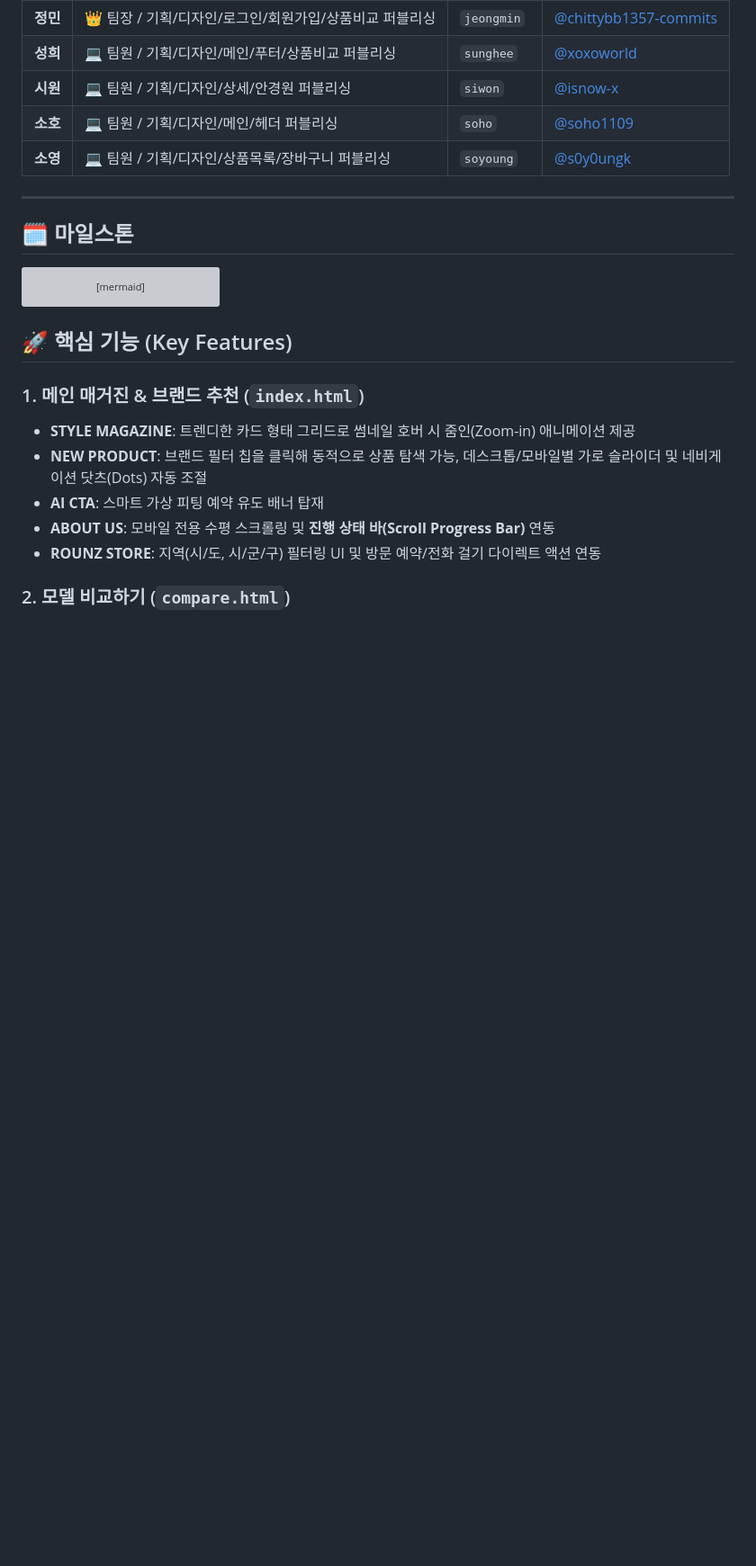
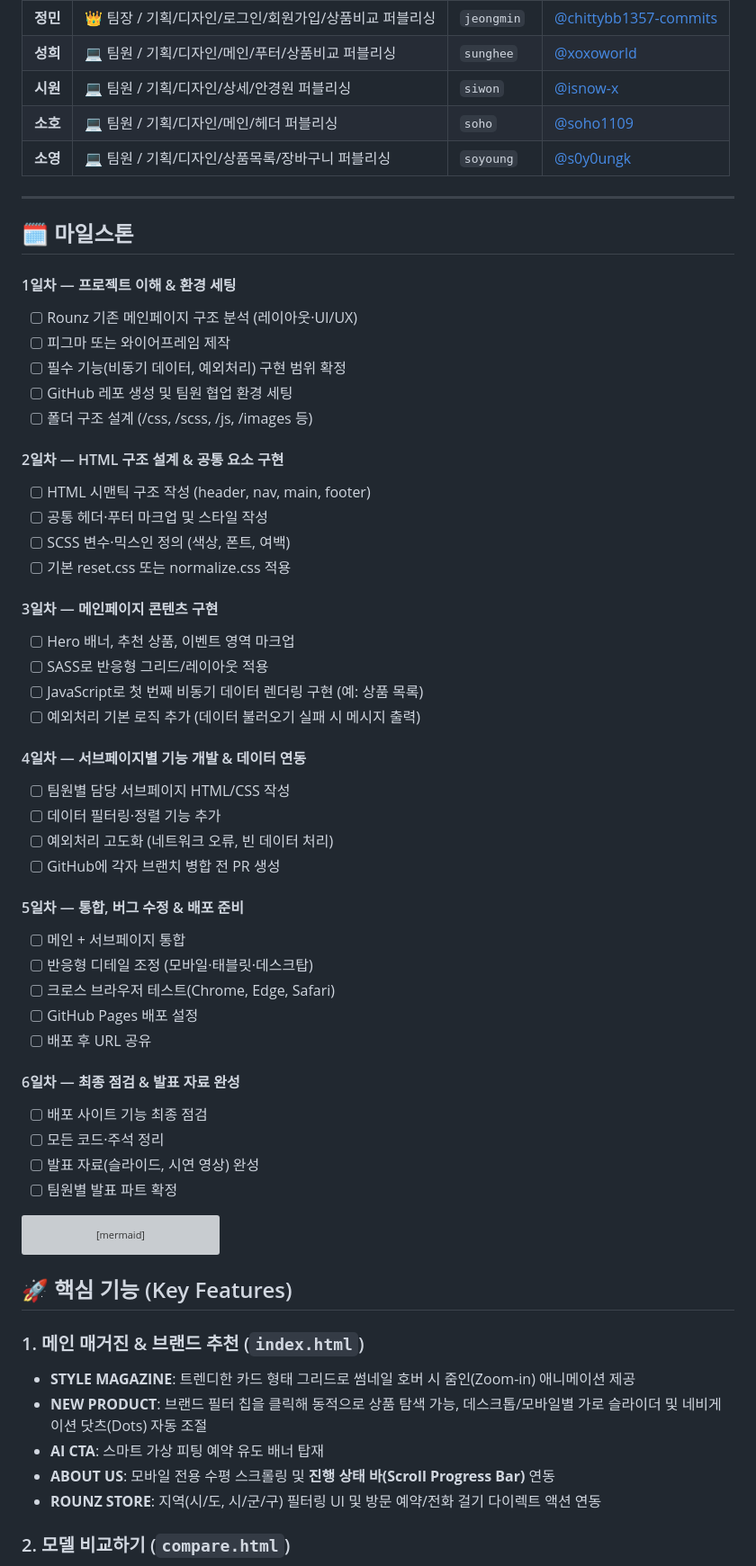
Before and after one commit to xoxoworld/EST_fe_13_2st_project, a Markdown page: README.md, the part around one of its changes. Shown at 90% size. Rendered like a GitHub page; blank space fills up the shorter version; grey boxes are pictures that could not be loaded.

Commit message:
readme 내용 추가

````diff
--- a/README.md
+++ b/README.md
@@ -33,6 +33,44 @@
 ---
 
 ## 🗓️ 마일스톤
+
+#### 1일차 — 프로젝트 이해 & 환경 세팅
+- [ ]  Rounz 기존 메인페이지 구조 분석 (레이아웃·UI/UX)
+- [ ]  피그마 또는 와이어프레임 제작
+- [ ]  필수 기능(비동기 데이터, 예외처리) 구현 범위 확정
+- [ ]  GitHub 레포 생성 및 팀원 협업 환경 세팅
+- [ ]  폴더 구조 설계 (/css, /scss, /js, /images 등)
+
+#### 2일차 — HTML 구조 설계 & 공통 요소 구현
+- [ ]  HTML 시맨틱 구조 작성 (header, nav, main, footer)
+- [ ]  공통 헤더·푸터 마크업 및 스타일 작성
+- [ ]  SCSS 변수·믹스인 정의 (색상, 폰트, 여백)
+- [ ]  기본 reset.css 또는 normalize.css 적용
+
+#### 3일차 — 메인페이지 콘텐츠 구현
+- [ ]  Hero 배너, 추천 상품, 이벤트 영역 마크업
+- [ ]  SASS로 반응형 그리드/레이아웃 적용
+- [ ]  JavaScript로 첫 번째 비동기 데이터 렌더링 구현 (예: 상품 목록)
+- [ ]  예외처리 기본 로직 추가 (데이터 불러오기 실패 시 메시지 출력)
+
+#### 4일차 — 서브페이지별 기능 개발 & 데이터 연동
+- [ ]  팀원별 담당 서브페이지 HTML/CSS 작성
+- [ ]  데이터 필터링·정렬 기능 추가
+- [ ]  예외처리 고도화 (네트워크 오류, 빈 데이터 처리)
+- [ ]  GitHub에 각자 브랜치 병합 전 PR 생성
+
+#### 5일차 — 통합, 버그 수정 & 배포 준비
+- [ ]  메인 + 서브페이지 통합
+- [ ]  반응형 디테일 조정 (모바일·태블릿·데스크탑)
+- [ ]  크로스 브라우저 테스트(Chrome, Edge, Safari)
+- [ ]  GitHub Pages 배포 설정
+- [ ]  배포 후 URL 공유
+
+#### 6일차 — 최종 점검 & 발표 자료 완성
+- [ ]  배포 사이트 기능 최종 점검
+- [ ]  모든 코드·주석 정리
+- [ ]  발표 자료(슬라이드, 시연 영상) 완성
+- [ ]  팀원별 발표 파트 확정
 
 ```mermaid
 gantt
````
Also changed, not shown: other parts of README.md (+20 -0 lines).
